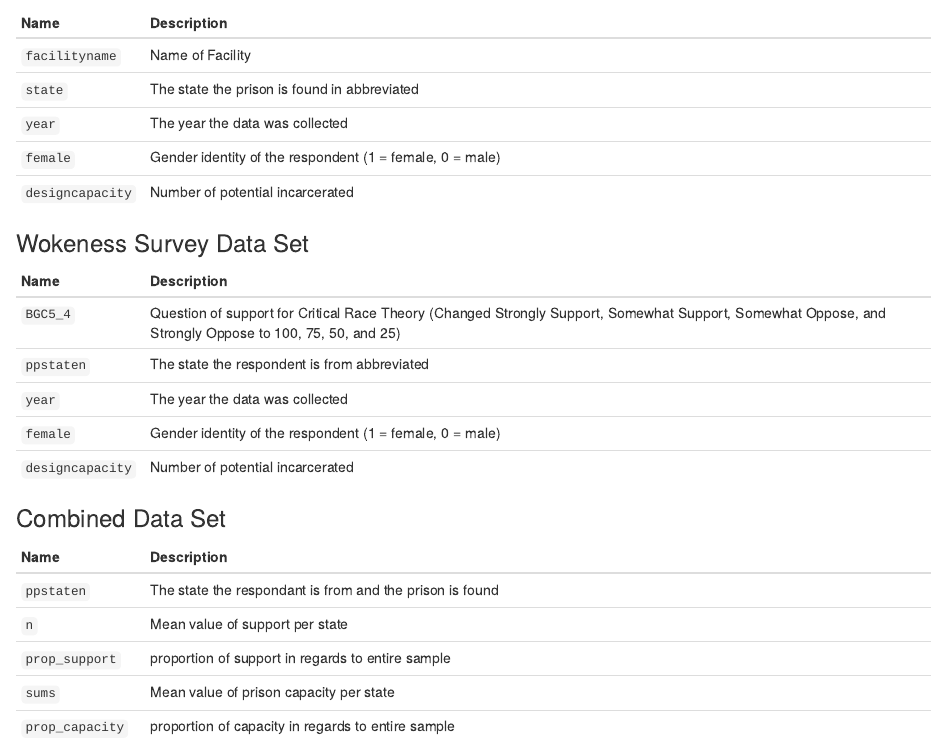
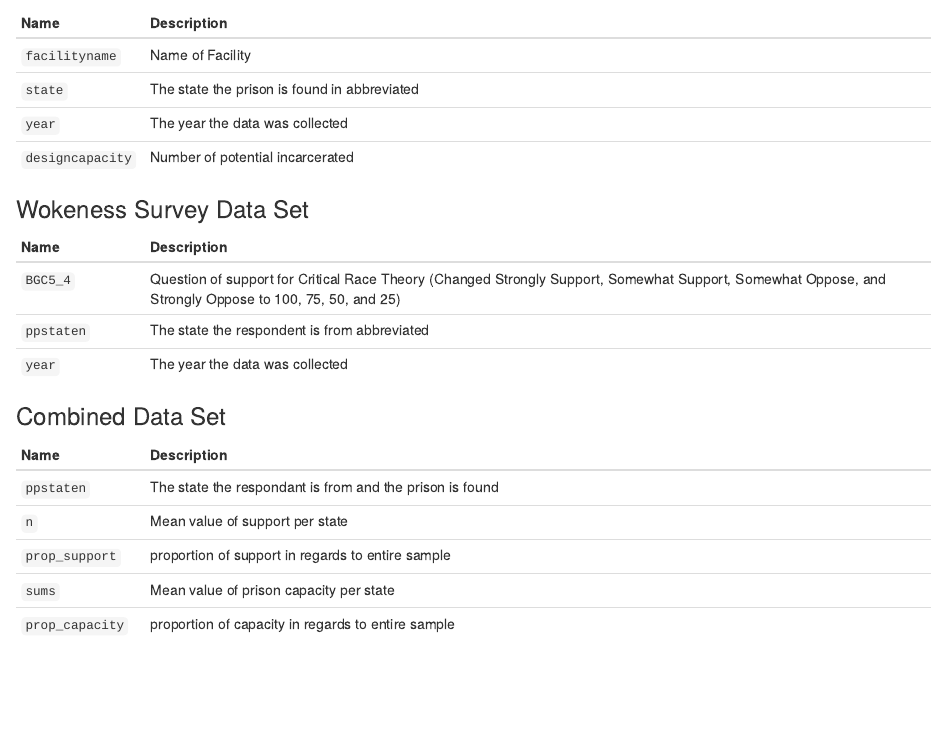
Before and after one commit to mgathers26/gov50-final-project, an R Markdown document (index.Rmd): the page in a window 1100 px wide, from 830 px down. Rendered offline with R 4.5, knitr and Pandoc, with nearby package versions; drawn as R Markdown's standard HTML page in place of the format the file asks for; some code elsewhere in the file could not run offline.

Commit message:
error message fix

```diff
--- a/index.Rmd
+++ b/index.Rmd
@@ -24,7 +24,6 @@ output:
 |`facilityname`             | Name of Facility                                                                                         |
 | `state`         | The state the prison is found in abbreviated                               |
 | `year`    | The year the data was collected                 |
-| `female`          | Gender identity of the respondent (1 = female, 0 = male)                                                   |
 | `designcapacity`           | Number of potential incarcerated                                             |
 
 ### Wokeness Survey Data Set
@@ -33,8 +32,6 @@ output:
 | `BGC5_4`             | Question of support for Critical Race Theory (Changed Strongly Support, Somewhat Support, Somewhat Oppose, and Strongly Oppose to 100, 75, 50, and 25)                                                                                       |
 | `ppstaten`         | The state the respondent is from  abbreviated                             |
 | `year`    | The year the data was collected                 |
-| `female`          | Gender identity of the respondent (1 = female, 0 = male)                                                   |
-| `designcapacity`           | Number of potential incarcerated |
 ### Combined Data Set
 | Name              | Description                                                                                                |
 |-------------------|------------------------------------------------------------------------------------------------------------|
```
Also changed, not shown: index.html.
